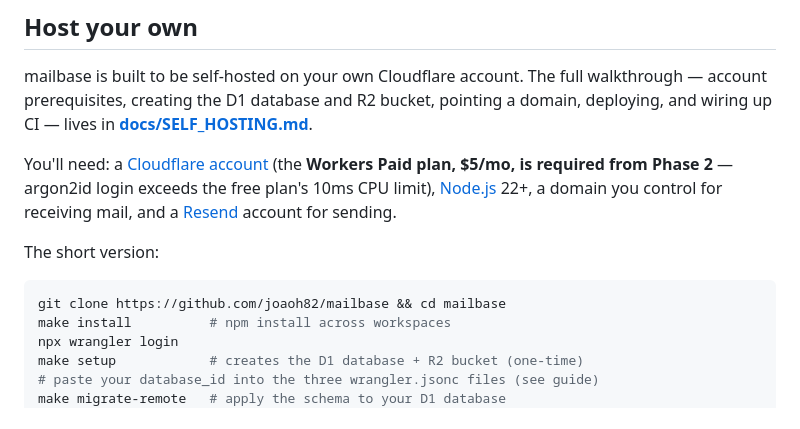
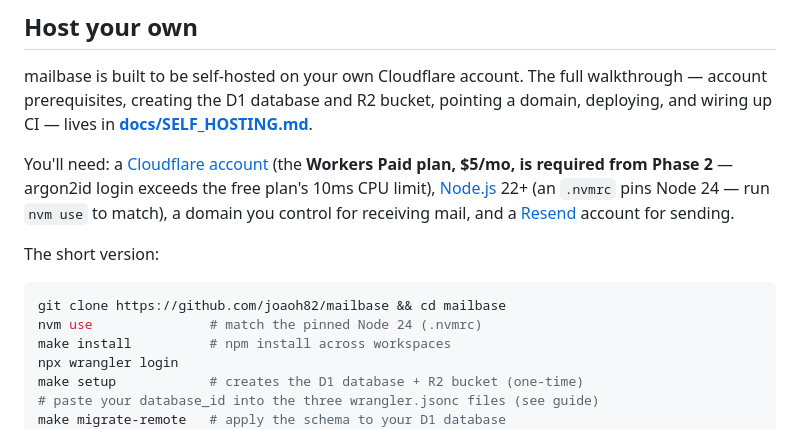
Before and after one commit to joaoh82/mailbase, a Markdown page: README.md, the part around the change. Drawn GitHub-style.

````diff
--- a/README.md
+++ b/README.md
@@ -108,13 +108,15 @@ pointing a domain, deploying, and wiring up CI — lives in
 
 You'll need: a [Cloudflare account](https://dash.cloudflare.com/sign-up) (the **Workers
 Paid plan, $5/mo, is required from Phase 2** — argon2id login exceeds the free plan's
-10ms CPU limit), [Node.js](https://nodejs.org/) 22+, a domain you control for receiving
-mail, and a [Resend](https://resend.com) account for sending.
+10ms CPU limit), [Node.js](https://nodejs.org/) 22+ (an `.nvmrc` pins Node 24 — run
+`nvm use` to match), a domain you control for receiving mail, and a
+[Resend](https://resend.com) account for sending.
 
 The short version:
 
 ```sh
 git clone https://github.com/joaoh82/mailbase && cd mailbase
+nvm use               # match the pinned Node 24 (.nvmrc)
 make install          # npm install across workspaces
 npx wrangler login
 make setup            # creates the D1 database + R2 bucket (one-time)
````
Also changed, not shown: CLAUDE.md (+10 -5 lines).
